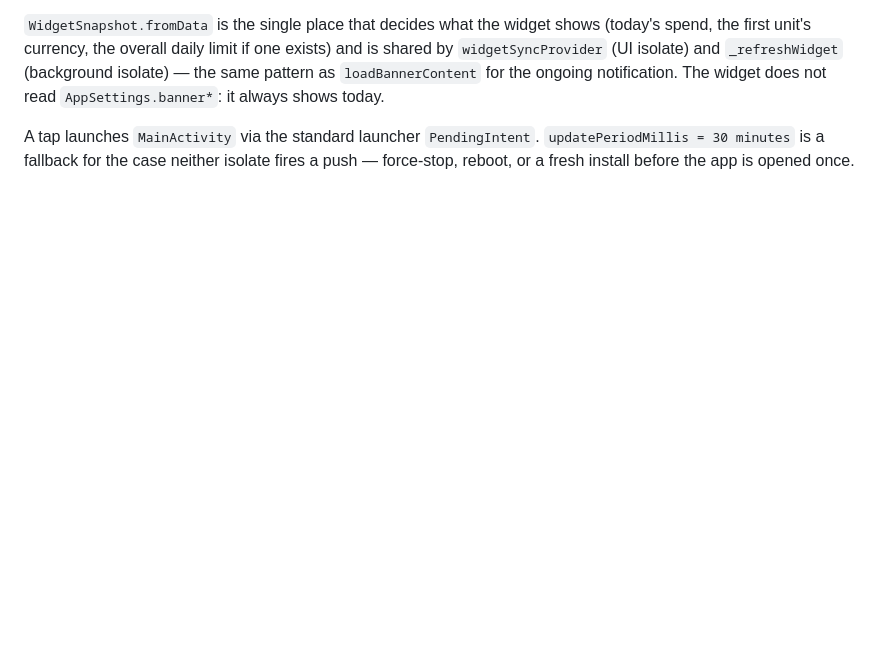
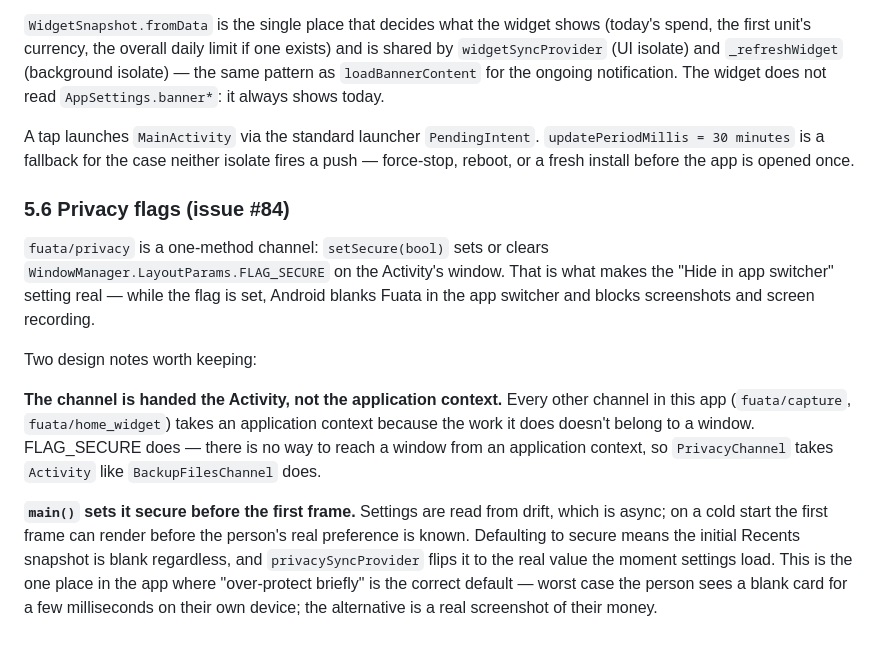
Before and after one commit to MoMalley254/fuata, a Markdown page: docs/design.md, the part around the change. Rendered like a GitHub page; blank space fills up the shorter version.

Commit message:
docs(design): note FLAG_SECURE in a privacy-flags section
Says what the flag does, why it's defaulted on before settings load,
and why the channel is handed the Activity rather than the application
context — the three things a reader of ADR-010's mitigation list would
otherwise have to reverse-engineer from the code.

```diff
--- a/docs/design.md
+++ b/docs/design.md
@@ -388,3 +388,30 @@ A tap launches `MainActivity` via the standard launcher `PendingIntent`.
 `updatePeriodMillis = 30 minutes` is a fallback for the case neither
 isolate fires a push — force-stop, reboot, or a fresh install before
 the app is opened once.
+
+### 5.6 Privacy flags (issue #84)
+
+`fuata/privacy` is a one-method channel: `setSecure(bool)` sets or clears
+`WindowManager.LayoutParams.FLAG_SECURE` on the Activity's window. That
+is what makes the "Hide in app switcher" setting real — while the flag
+is set, Android blanks Fuata in the app switcher and blocks screenshots
+and screen recording.
+
+Two design notes worth keeping:
+
+**The channel is handed the Activity, not the application context.**
+Every other channel in this app (`fuata/capture`, `fuata/home_widget`)
+takes an application context because the work it does doesn't belong to
+a window. FLAG_SECURE does — there is no way to reach a window from an
+application context, so `PrivacyChannel` takes `Activity` like
+`BackupFilesChannel` does.
+
+**`main()` sets it secure before the first frame.** Settings are read
+from drift, which is async; on a cold start the first frame can render
+before the person's real preference is known. Defaulting to secure means
+the initial Recents snapshot is blank regardless, and
+`privacySyncProvider` flips it to the real value the moment settings
+load. This is the one place in the app where "over-protect briefly" is
+the correct default — worst case the person sees a blank card for a few
+milliseconds on their own device; the alternative is a real screenshot
+of their money.
```
